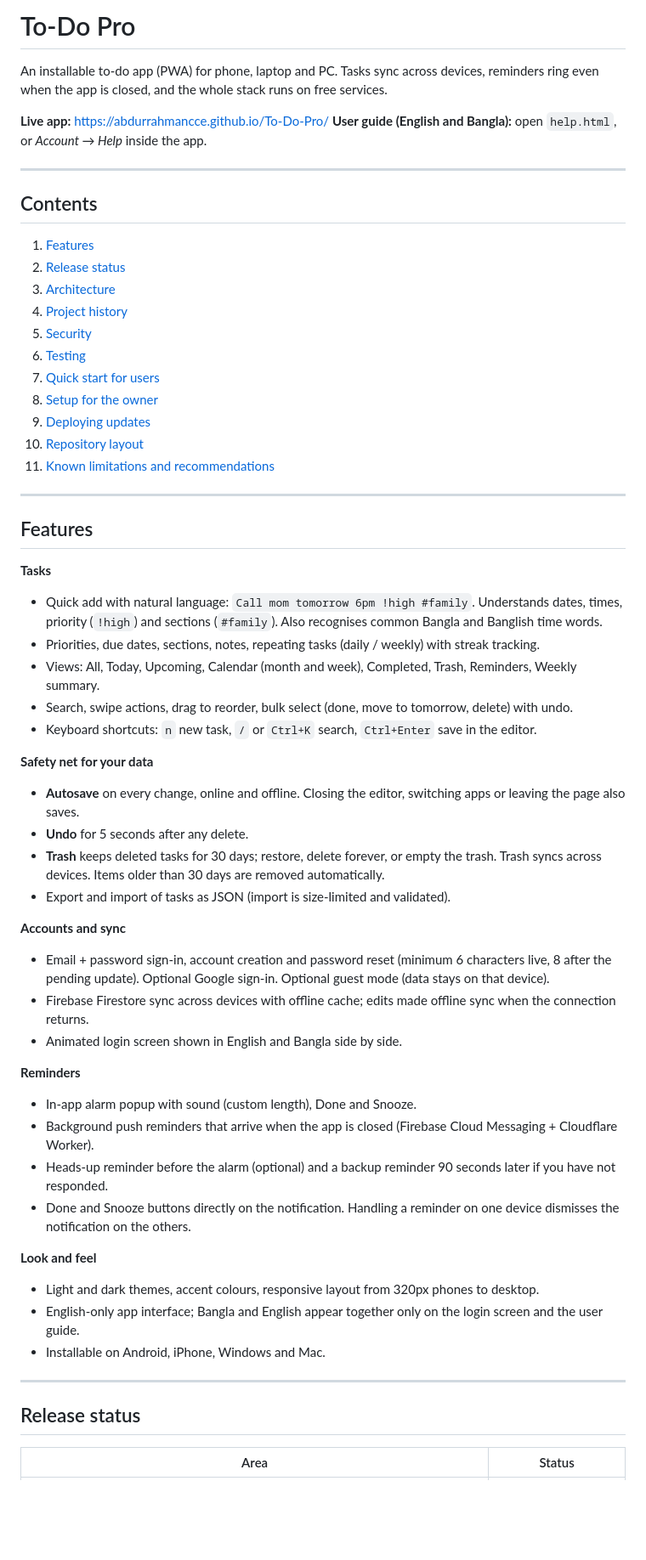
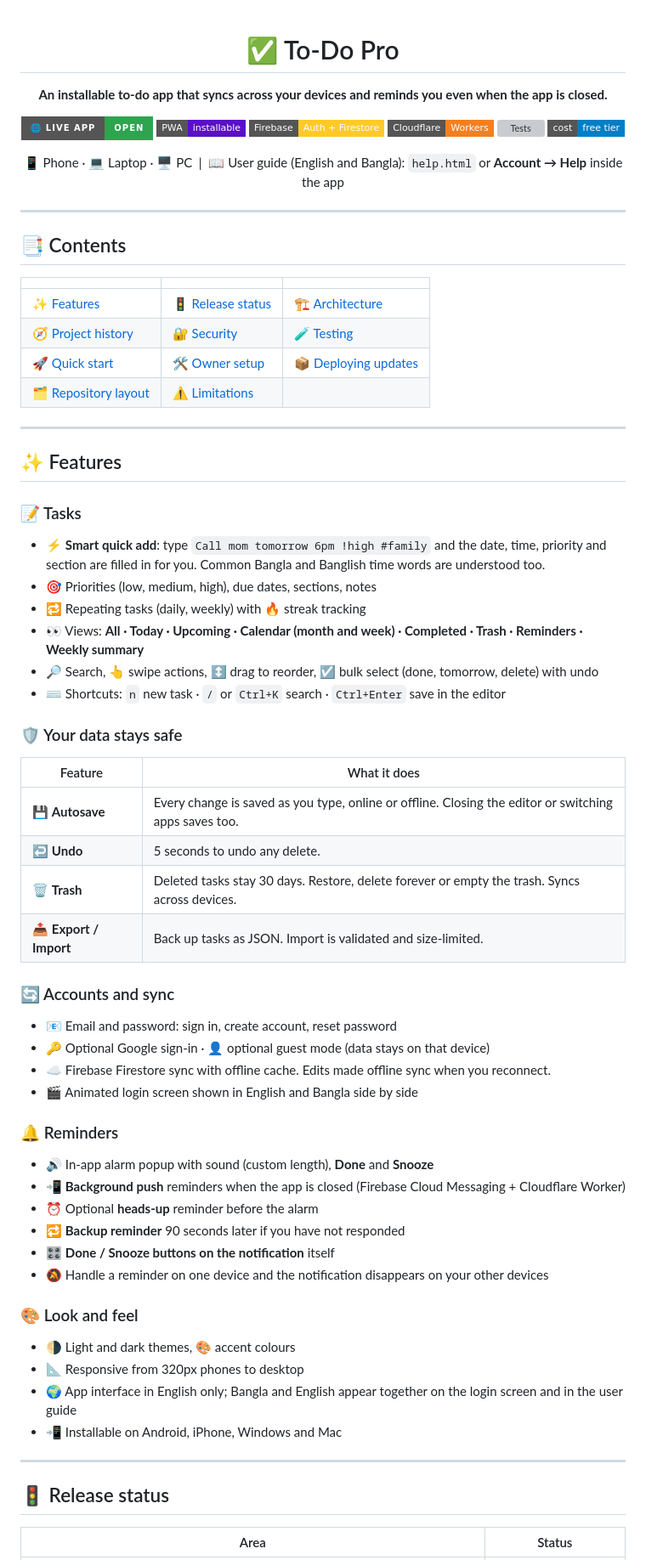
Before and after one commit to abdurrahmancce/To-Do-Pro, a Markdown page: README.md, the part around one of its changes. Shown at 85% size. Drawn GitHub-style; badges without logos; blank space fills up the shorter version; grey boxes are pictures that could not be loaded.

Commit message:
README: emojis, badges and clearer layout

```diff
--- a/README.md
+++ b/README.md
@@ -1,61 +1,74 @@
-# To-Do Pro
+<div align="center">
 
-An installable to-do app (PWA) for phone, laptop and PC. Tasks sync across devices, reminders ring even when the app is closed, and the whole stack runs on free services.
+# ✅ To-Do Pro
 
-**Live app:** https://abdurrahmancce.github.io/To-Do-Pro/
-**User guide (English and Bangla):** open `help.html`, or *Account → Help* inside the app.
+**An installable to-do app that syncs across your devices and reminds you even when the app is closed.**
+
+[![Live app](https://img.shields.io/badge/🌐_Live_app-open-2ea44f?style=for-the-badge)](https://abdurrahmancce.github.io/To-Do-Pro/)
+![PWA](https://img.shields.io/badge/PWA-installable-5a0fc8?style=flat-square)
+![Firebase](https://img.shields.io/badge/Firebase-Auth_%2B_Firestore-ffca28?style=flat-square&logo=firebase&logoColor=black)
+![Cloudflare](https://img.shields.io/badge/Cloudflare-Workers-f38020?style=flat-square&logo=cloudflare&logoColor=white)
+![Tests](https://img.shields.io/badge/tests-34%2F34_passing-2ea44f?style=flat-square)
+![Cost](https://img.shields.io/badge/cost-free_tier-blue?style=flat-square)
+
+📱 Phone · 💻 Laptop · 🖥️ PC &nbsp;|&nbsp; 📖 User guide (English and Bangla): `help.html` or **Account → Help** inside the app
+
+</div>
 
 ---
 
-## Contents
-1. [Features](#features)
-2. [Release status](#release-status)
-3. [Architecture](#architecture)
-4. [Project history](#project-history)
-5. [Security](#security)
-6. [Testing](#testing)
-7. [Quick start for users](#quick-start-for-users)
-8. [Setup for the owner](#setup-for-the-owner-one-time)
-9. [Deploying updates](#deploying-updates)
-10. [Repository layout](#repository-layout)
-11. [Known limitations and recommendations](#known-limitations-and-recommendations)
+## 📑 Contents
+
+| | | |
+|---|---|---|
+| [✨ Features](#-features) | [🚦 Release status](#-release-status) | [🏗️ Architecture](#️-architecture) |
+| [🧭 Project history](#-project-history) | [🔐 Security](#-security) | [🧪 Testing](#-testing) |
+| [🚀 Quick start](#-quick-start-for-users) | [🛠️ Owner setup](#️-setup-for-the-owner-one-time) | [📦 Deploying updates](#-deploying-updates) |
+| [🗂️ Repository layout](#️-repository-layout) | [⚠️ Limitations](#️-known-limitations-and-recommendations) | |
 
 ---
 
-## Features
+## ✨ Features
 
-**Tasks**
-- Quick add with natural language: `Call mom tomorrow 6pm !high #family`. Understands dates, times, priority (`!high`) and sections (`#family`). Also recognises common Bangla and Banglish time words.
-- Priorities, due dates, sections, notes, repeating tasks (daily / weekly) with streak tracking.
-- Views: All, Today, Upcoming, Calendar (month and week), Completed, Trash, Reminders, Weekly summary.
-- Search, swipe actions, drag to reorder, bulk select (done, move to tomorrow, delete) with undo.
-- Keyboard shortcuts: `n` new task, `/` or `Ctrl+K` search, `Ctrl+Enter` save in the editor.
+### 📝 Tasks
+- ⚡ **Smart quick add**: type `Call mom tomorrow 6pm !high #family` and the date, time, priority and section are filled in for you. Common Bangla and Banglish time words are understood too.
+- 🎯 Priorities (low, medium, high), due dates, sections, notes
+- 🔁 Repeating tasks (daily, weekly) with 🔥 streak tracking
+- 👀 Views: **All · Today · Upcoming · Calendar (month and week) · Completed · Trash · Reminders · Weekly summary**
+- 🔎 Search, 👆 swipe actions, ↕️ drag to reorder, ☑️ bulk select (done, tomorrow, delete) with undo
+- ⌨️ Shortcuts: `n` new task · `/` or `Ctrl+K` search · `Ctrl+Enter` save in the editor
 
-**Safety net for your data**
-- **Autosave** on every change, online and offline. Closing the editor, switching apps or leaving the page also saves.
-- **Undo** for 5 seconds after any delete.
-- **Trash** keeps deleted tasks for 30 days; restore, delete forever, or empty the trash. Trash syncs across devices. Items older than 30 days are removed automatically.
-- Export and import of tasks as JSON (import is size-limited and validated).
+### 🛡️ Your data stays safe
+| Feature | What it does |
+|---|---|
+| 💾 **Autosave** | Every change is saved as you type, online or offline. Closing the editor or switching apps saves too. |
+| ↩️ **Undo** | 5 seconds to undo any delete. |
+| 🗑️ **Trash** | Deleted tasks stay 30 days. Restore, delete forever or empty the trash. Syncs across devices. |
+| 📤 **Export / Import** | Back up tasks as JSON. Import is validated and size-limited. |
 
-**Accounts and sync**
-- Email + password sign-in, account creation and password reset (minimum 6 characters live, 8 after the pending update). Optional Google sign-in. Optional guest mode (data stays on that device).
-- Firebase Firestore sync across devices with offline cache; edits made offline sync when the connection returns.
-- Animated login screen shown in English and Bangla side by side.
+### 🔄 Accounts and sync
+- 📧 Email and password: sign in, create account, reset password
+- 🔑 Optional Google sign-in · 👤 optional guest mode (data stays on that device)
+- ☁️ Firebase Firestore sync with offline cache. Edits made offline sync when you reconnect.
+- 🎬 Animated login screen shown in English and Bangla side by side
 
-**Reminders**
-- In-app alarm popup with sound (custom length), Done and Snooze.
-- Background push reminders that arrive when the app is closed (Firebase Cloud Messaging + Cloudflare Worker).
-- Heads-up reminder before the alarm (optional) and a backup reminder 90 seconds later if you have not responded.
-- Done and Snooze buttons directly on the notification. Handling a reminder on one device dismisses the notification on the others.
+### 🔔 Reminders
+- 🔊 In-app alarm popup with sound (custom length), **Done** and **Snooze**
+- 📲 **Background push** reminders when the app is closed (Firebase Cloud Messaging + Cloudflare Worker)
+- ⏰ Optional **heads-up** reminder before the alarm
+- 🔁 **Backup reminder** 90 seconds later if you have not responded
+- 🎛️ **Done / Snooze buttons on the notification** itself
+- 🔕 Handle a reminder on one device and the notification disappears on your other devices
 
-**Look and feel**
-- Light and dark themes, accent colours, responsive layout from 320px phones to desktop.
-- English-only app interface; Bangla and English appear together only on the login screen and the user guide.
-- Installable on Android, iPhone, Windows and Mac.
+### 🎨 Look and feel
+- 🌗 Light and dark themes, 🎨 accent colours
+- 📐 Responsive from 320px phones to desktop
+- 🌍 App interface in English only; Bangla and English appear together on the login screen and in the user guide
+- 📲 Installable on Android, iPhone, Windows and Mac
 
 ---
 
-## Release status
+## 🚦 Release status
 
 | Area | Status |
 |---|---|
```
Also changed, not shown: other parts of README.md (+125 -131 lines).
